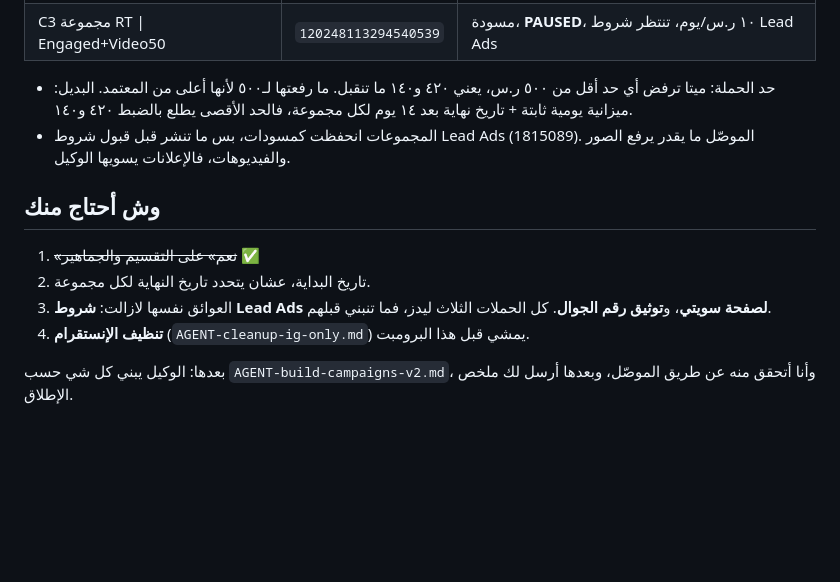
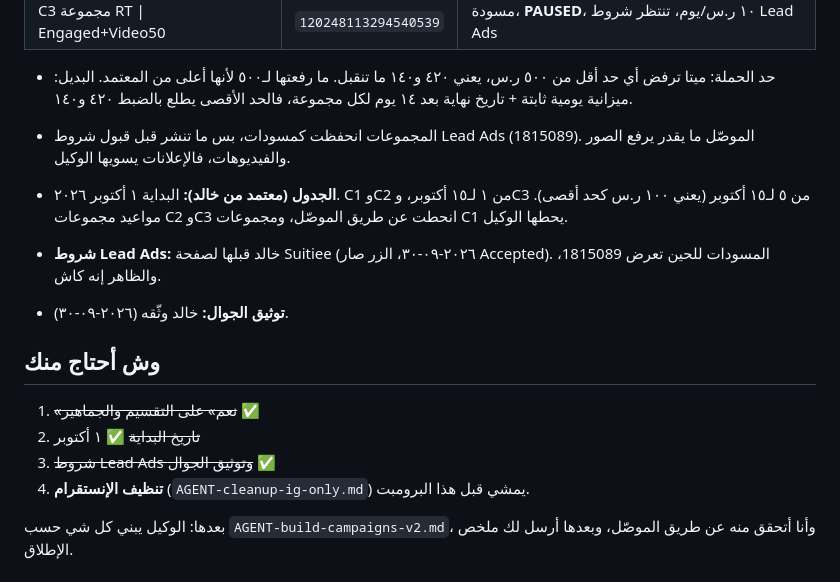
Before and after one commit to Khalidalaqeel1/Claude-Marketing, a Markdown page: suitiee/meta-ads/campaigns-v2-plan.md, the part around the change. Rendered like a GitHub page; blank space fills up the shorter version.

```diff
--- a/suitiee/meta-ads/campaigns-v2-plan.md
+++ b/suitiee/meta-ads/campaigns-v2-plan.md
@@ -58,10 +58,14 @@ C3 ما تشتغل قبل اليوم ٥ (الجمهور لازم يكون ١٬٠
 - حد الحملة: ميتا ترفض أي حد أقل من ٥٠٠ ر.س، يعني ٤٢٠ و١٤٠ ما تنقبل. ما رفعتها لـ٥٠٠ لأنها أعلى من المعتمد. البديل: ميزانية يومية ثابتة + تاريخ نهاية بعد ١٤ يوم لكل مجموعة، فالحد الأقصى يطلع بالضبط ٤٢٠ و١٤٠.
 - المجموعات انحفظت كمسودات، بس ما تنشر قبل قبول شروط Lead Ads (1815089). الموصّل ما يقدر يرفع الصور والفيديوهات، فالإعلانات يسويها الوكيل.
 
+- **الجدول (معتمد من خالد):** البداية ١ أكتوبر ٢٠٢٦. C1 وC2 من ١ لـ١٥ أكتوبر، وC3 من ٥ لـ١٥ أكتوبر (يعني ١٠٠ ر.س كحد أقصى). مواعيد مجموعات C2 وC3 انحطت عن طريق الموصّل، ومجموعات C1 يحطها الوكيل.
+- **شروط Lead Ads:** خالد قبلها لصفحة Suitiee (٢٠٢٦-٠٩-٣٠، الزر صار Accepted). المسودات للحين تعرض 1815089، والظاهر إنه كاش.
+- **توثيق الجوال:** خالد وثّقه (٢٠٢٦-٠٩-٣٠).
+
 ## وش أحتاج منك
 1. ~~«نعم» على التقسيم والجماهير~~ ✅
-2. تاريخ البداية، عشان يتحدد تاريخ النهاية لكل مجموعة.
-3. العوائق نفسها لازالت: **شروط Lead Ads لصفحة سويتي**، و**توثيق رقم الجوال**. كل الحملات الثلاث ليدز، فما تنبني قبلهم.
+2. ~~تاريخ البداية~~ ✅ ١ أكتوبر
+3. ~~شروط Lead Ads وتوثيق الجوال~~ ✅
 4. **تنظيف الإنستقرام** (`AGENT-cleanup-ig-only.md`) يمشي قبل هذا البرومبت.
 
 بعدها: الوكيل يبني كل شي حسب `AGENT-build-campaigns-v2.md`، وأنا أتحقق منه عن طريق الموصّل، وبعدها أرسل لك ملخص الإطلاق.
```
Also changed, not shown: suitiee/meta-ads/AGENT-build-campaigns-v2.md (+4 -1 lines).
